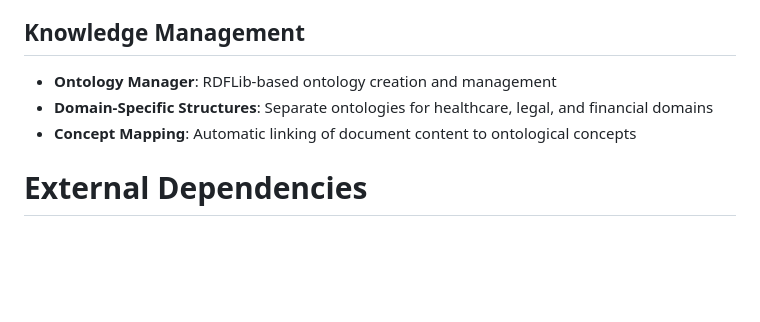
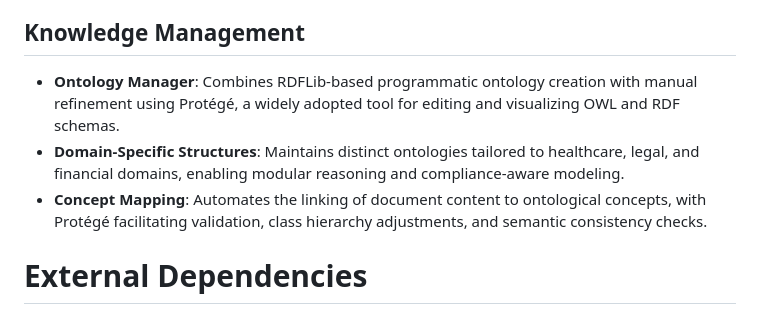
Before and after one commit to chrischen812/Agentic_RAG_Document_Compare_System, a Markdown page: README.md, the part around the change. Rendered like a GitHub page; blank space fills up the shorter version.

```diff
--- a/README.md
+++ b/README.md
@@ -37,9 +37,10 @@ The system integrates multiple AI services and frameworks to create a comprehens
 - **Semantic Search**: Embedding-based similarity search with metadata filtering
 
 ## Knowledge Management
-- **Ontology Manager**: RDFLib-based ontology creation and management
-- **Domain-Specific Structures**: Separate ontologies for healthcare, legal, and financial domains
-- **Concept Mapping**: Automatic linking of document content to ontological concepts
+- **Ontology Manager**: Combines RDFLib-based programmatic ontology creation with manual refinement using Protégé, a widely adopted tool for editing and visualizing OWL and RDF schemas.
+- **Domain-Specific Structures**: Maintains distinct ontologies tailored to healthcare, legal, and financial domains, enabling modular reasoning and compliance-aware modeling.
+- **Concept Mapping**: Automates the linking of document content to ontological concepts, with Protégé facilitating validation, class hierarchy adjustments, and semantic consistency checks.
+
 
 # External Dependencies
 
```
